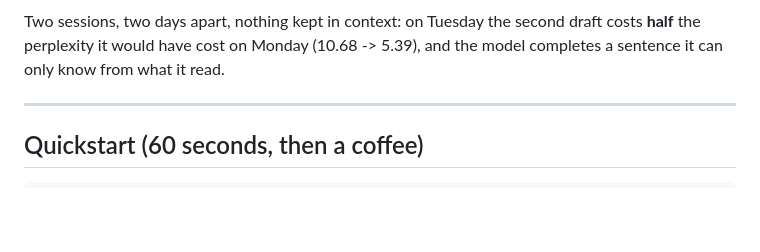
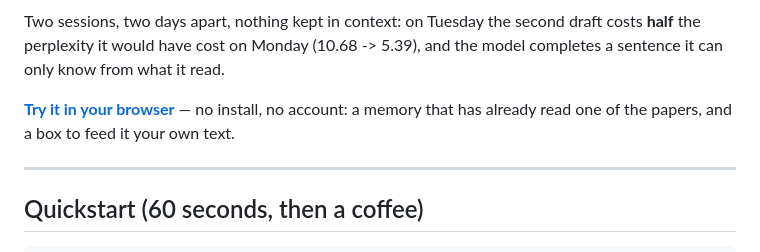
Before and after one commit to riscoss63/sillage, a Markdown page: README.md, the part around one of its changes. GitHub-like rendering; blank space fills up the shorter version.

```diff
--- a/README.md
+++ b/README.md
@@ -27,6 +28,10 @@ laptop CPU.
 Two sessions, two days apart, nothing kept in context: on Tuesday the second
 draft costs **half** the perplexity it would have cost on Monday (10.68 -> 5.39),
 and the model completes a sentence it can only know from what it read.
+
+**[Try it in your browser](https://huggingface.co/spaces/riscoss/Sillage)** —
+no install, no account: a memory that has already read one of the papers, and
+a box to feed it your own text.
 
 ---
 
```
Also changed, not shown: other parts of README.md (+1 -0 lines), PYPI.md (+3 -0 lines).
